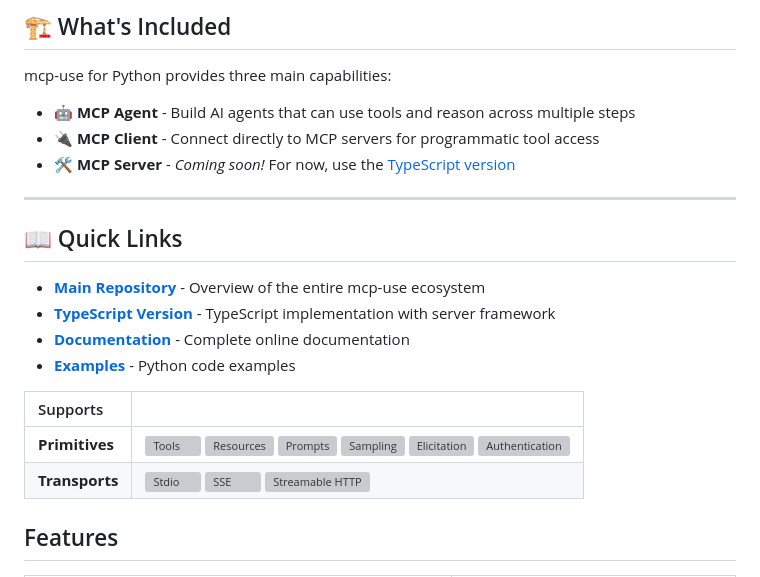
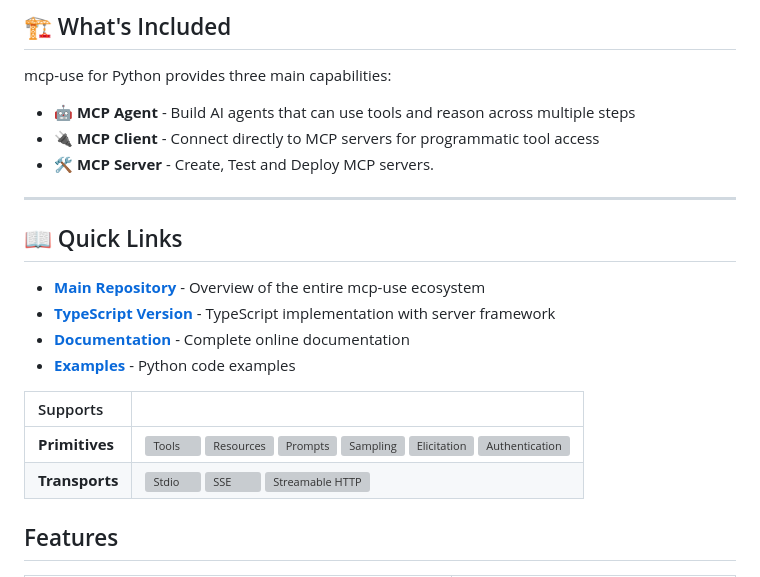
Before and after one commit to nxtreaming/mcp-use, a Markdown page: libraries/python/README.md, the part around the change printed below. Drawn GitHub-style; grey boxes are pictures that could not be loaded.

Commit message:
chore: server in readme

```diff
--- a/libraries/python/README.md
+++ b/libraries/python/README.md
@@ -36,7 +36,7 @@ mcp-use for Python provides three main capabilities:
 
 - **🤖 MCP Agent** - Build AI agents that can use tools and reason across multiple steps
 - **🔌 MCP Client** - Connect directly to MCP servers for programmatic tool access
-- **🛠️ MCP Server** - _Coming soon!_ For now, use the [TypeScript version](../typescript/README.md#%EF%B8%8F-mcp-server-framework)
+- **🛠️ MCP Server** - Create, Test and Deploy MCP servers.
 
 ---
 
```
Also changed, not shown: other parts of libraries/python/README.md (+2 -2 lines).
